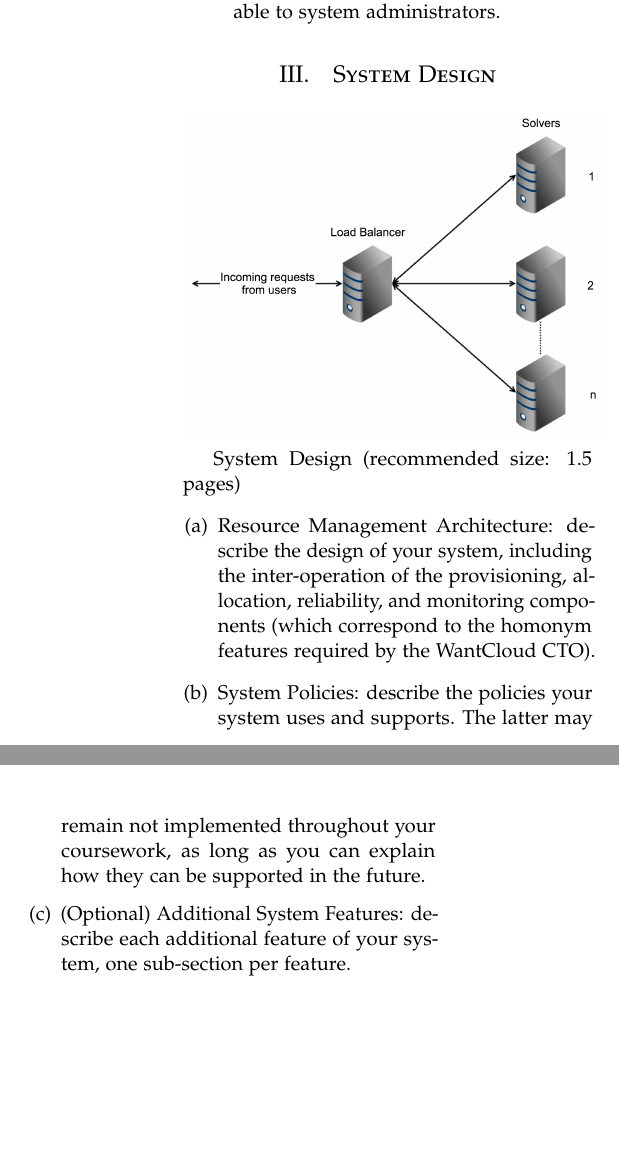
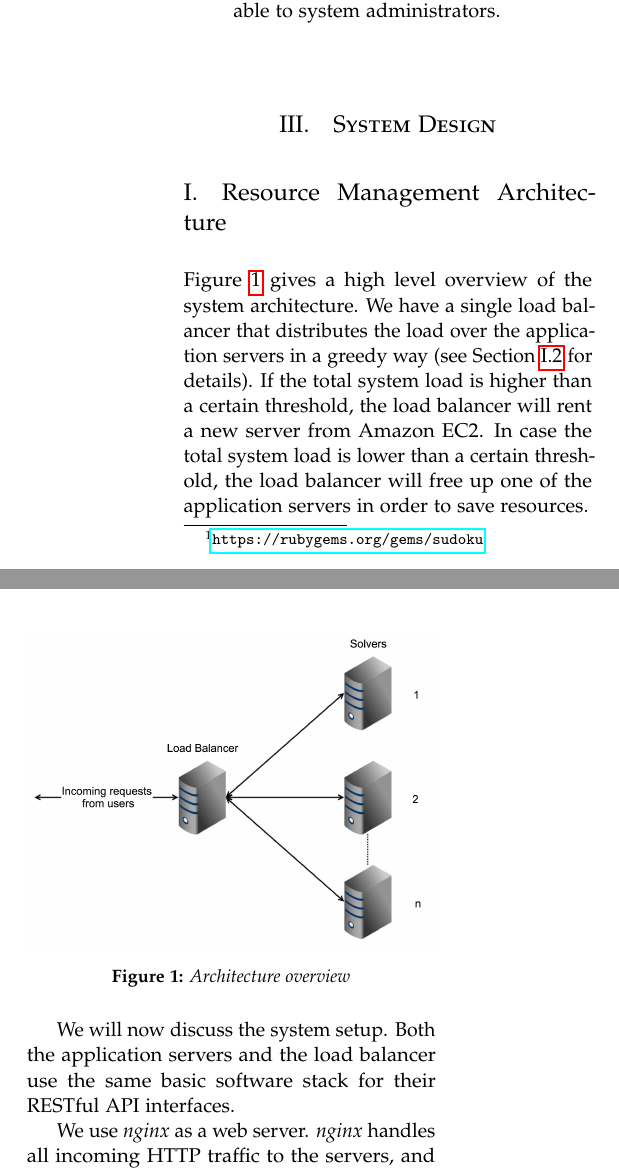
Before and after one commit to nickyadvokaat/GridCloudComputing, a LaTeX paper (report/report.tex, which reads report/sections/system.tex): two parts of the columns of page 2 of 3 before the commit and two parts of the columns of page 2 of 4 after it, joined at a grey line, cut so that both start at the same text, the shorter picture padded with empty space. Compiled offline with pdfLaTeX.

Commit message:
Describe system design

```diff
--- a/report/sections/system.tex
+++ b/report/sections/system.tex
@@ -1,11 +1,21 @@
-\includegraphics[width=0.5\textwidth]{img/arch}
+\subsection{Resource Management Architecture}
+	Figure~\ref{fig:sys:arch} gives a high level overview of the system architecture.
+	We have a single load balancer that distributes the load over the application servers in a greedy way (see Section~\ref{sys:arch:load} for details).
+	If the total system load is higher than a certain threshold, the load balancer will rent a new server from Amazon EC2.
+	In case the total system load is lower than a certain threshold, the load balancer will free up one of the application servers in order to save resources.
 
-System Design (recommended size: 1.5 pages)
-\begin{enumerate}[(a)]
-	\item Resource Management Architecture: describe the design of your system,
-		including the inter-operation of the provisioning, allocation, reliability, and monitoring components (which correspond to the homonym features required by the WantCloud CTO).
-	\item System Policies: describe the policies your system uses and supports.
-		The latter may remain not implemented throughout your coursework, as long as you can explain how they can be supported in the future.
-	\item (Optional) Additional System Features: describe each additional feature of your system, one sub-section per feature.
-\end{enumerate}
+	\begin{figure}[H]
+		\includegraphics[width=\linewidth]{img/arch}
+		\caption{Architecture overview}
+		\label{fig:sys:arch}
+	\end{figure}
 
+	We will now discuss the system setup.
+	Both the application servers and the load balancer use the same basic software stack for their RESTful API interfaces.
+
+	We use \textit{nginx} as a web server.
+	\textit{nginx} handles all incoming HTTP traffic to the servers, and passes it on to \textit{Phusion Passenger}.
+	\textit{Passenger} is an application server that (in our case) will start a \textit{Ruby} process to run our application.
+	Within the application, we use the \textit{Sinatra} library to handle HTTP requests.
+
+	\subsubsection{Application servers}
@@ -17,0 +28,10 @@ The load balancer has the following interface:
+		The API wrapper around the actual application is very simple:
+		we first convert the given puzzle to a format that the application can read, then we execute the application with this format and finally we check if the result is valid and if so, return it.
+
+		The application itself is version 0.0.0 of the \textit{sudoku}\footnote{\url{https://rubygems.org/gems/sudoku}} library for Ruby.
+		We invoke the backtrack solver on the given puzzle and return the result.
+
+		At boot, and each minute, each application server sends a ping message to the load balancer.
+		The first time this message arrives, the load balancer registers the application server in the pool.
+		The subsequent messages serve as a heart-beat.
+	\subsubsection{Load balancer}
@@ -17,0 +46 @@ The load balancer has the following interface:
+			\item \emph{GET:/load} Monitoring, gives an overview of the total system load and the number of active machines.
```
Also changed, not shown: report/sections/system.tex (63 more changed lines).
